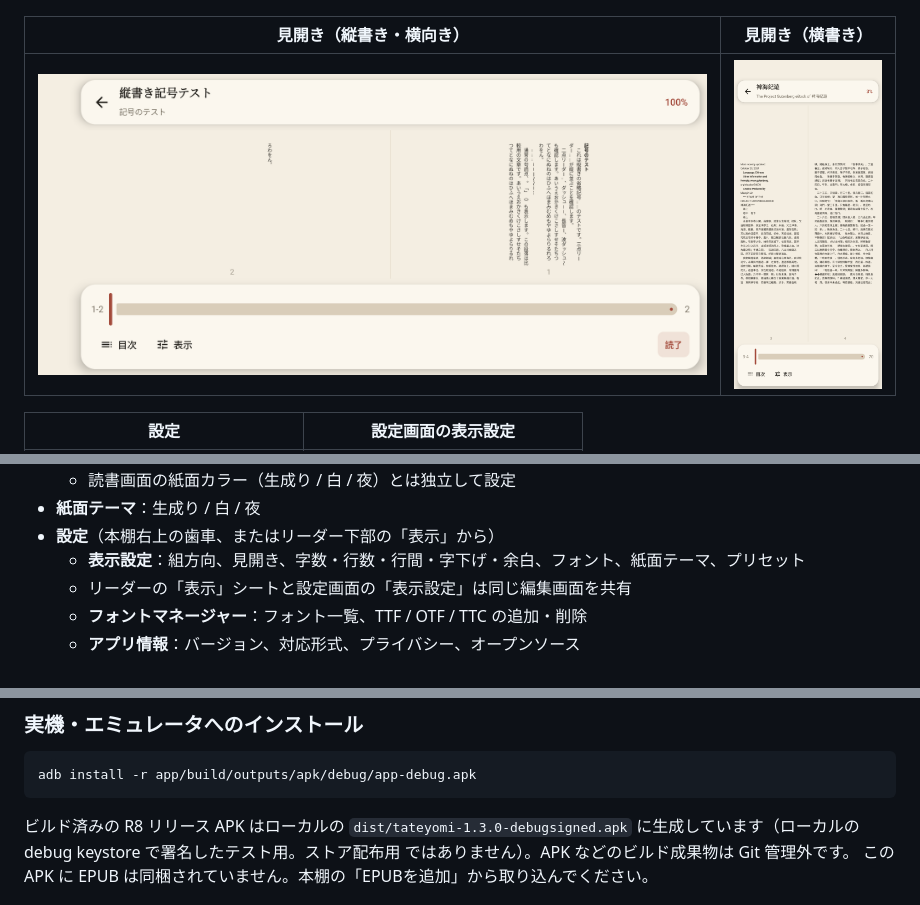
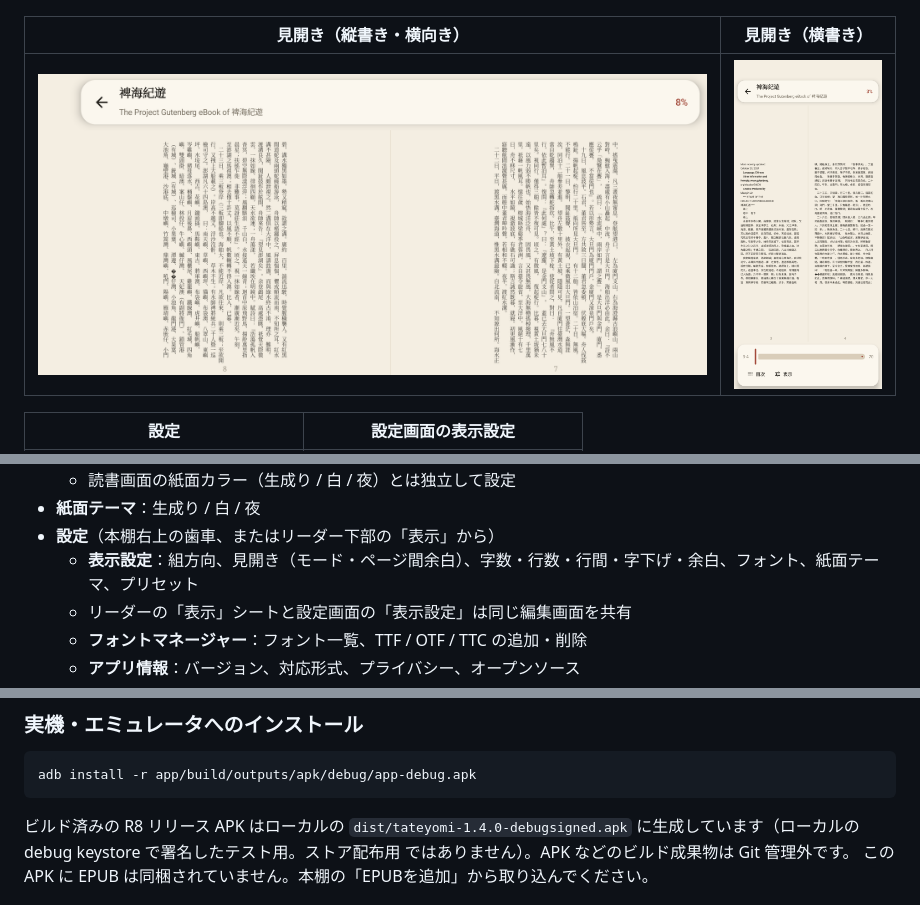
Before and after one commit to sashisashi569/tateyomi, a Markdown page: README.md, 3 parts joined by grey strips. Drawn GitHub-style; pictures changed too: docs/screenshots/spread-vertical.png.

````diff
--- a/README.md
+++ b/README.md
@@ -72,7 +73,7 @@ WebView や既存の EPUB ビューアを使わず、Compose Canvas 上に日本
   - 読書画面の紙面カラー（生成り / 白 / 夜）とは独立して設定
 - **紙面テーマ**：生成り / 白 / 夜
 - **設定**（本棚右上の歯車、またはリーダー下部の「表示」から）
-  - **表示設定**：組方向、見開き、字数・行数・行間・字下げ・余白、フォント、紙面テーマ、プリセット
+  - **表示設定**：組方向、見開き（モード・ページ間余白）、字数・行数・行間・字下げ・余白、フォント、紙面テーマ、プリセット
   - リーダーの「表示」シートと設定画面の「表示設定」は同じ編集画面を共有
   - **フォントマネージャー**：フォント一覧、TTF / OTF / TTC の追加・削除
   - **アプリ情報**：バージョン、対応形式、プライバシー、オープンソース
@@ -122,7 +123,7 @@ gradle assembleRelease      # 署名なし release APK（R8 有効）
 adb install -r app/build/outputs/apk/debug/app-debug.apk
 ```
 
-ビルド済みの R8 リリース APK はローカルの `dist/tateyomi-1.3.0-debugsigned.apk`
+ビルド済みの R8 リリース APK はローカルの `dist/tateyomi-1.4.0-debugsigned.apk`
 に生成しています（ローカルの debug keystore で署名したテスト用。ストア配布用
 ではありません）。APK などのビルド成果物は Git 管理外です。
 この APK に EPUB は同梱されていません。本棚の「EPUBを追加」から取り込んでください。
````
Also changed, not shown: other parts of README.md (+1 -0 lines), docs/screenshots/app-info.png, 6 other files.
